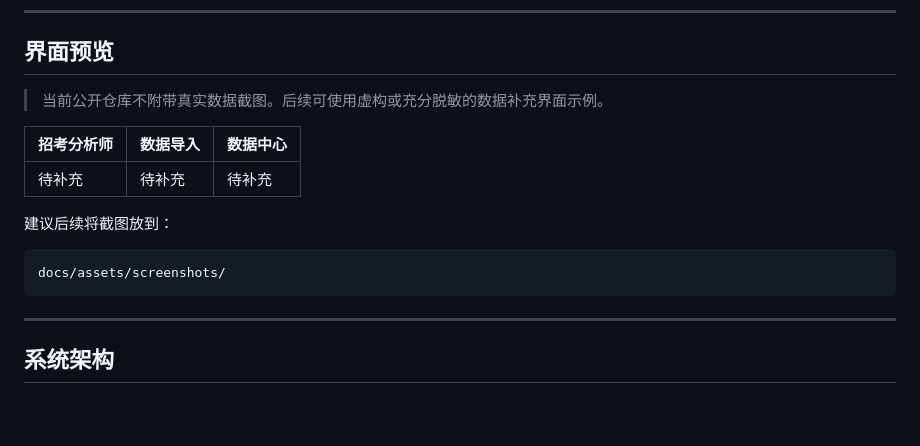
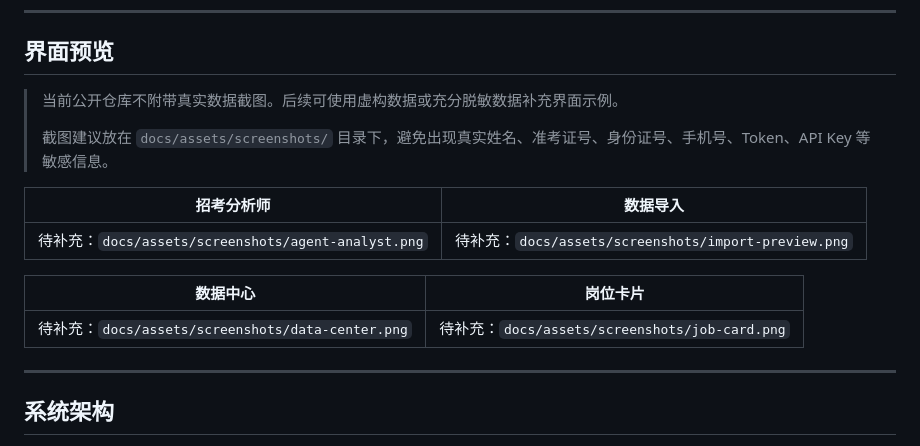
Before and after one commit to hf007019-lgtm/exam-agent, a Markdown page: README.md, the part around the change. GitHub-like rendering; blank space fills up the shorter version.

Commit message:
docs: reserve demo screenshots section

````diff
--- a/README.md
+++ b/README.md
@@ -283,17 +283,17 @@ Agent 会解析问题中的条件，例如：
 
 ## 界面预览
 
-> 当前公开仓库不附带真实数据截图。后续可使用虚构或充分脱敏的数据补充界面示例。
+> 当前公开仓库不附带真实数据截图。后续可使用虚构数据或充分脱敏数据补充界面示例。
+>
+> 截图建议放在 `docs/assets/screenshots/` 目录下，避免出现真实姓名、准考证号、身份证号、手机号、Token、API Key 等敏感信息。
 
-| 招考分析师 | 数据导入 | 数据中心 |
-| ----- | ---- | ---- |
-| 待补充   | 待补充  | 待补充  |
+| 招考分析师 | 数据导入 |
+| --- | --- |
+| 待补充：`docs/assets/screenshots/agent-analyst.png` | 待补充：`docs/assets/screenshots/import-preview.png` |
 
-建议后续将截图放到：
-
-```text
-docs/assets/screenshots/
-```
+| 数据中心 | 岗位卡片 |
+| --- | --- |
+| 待补充：`docs/assets/screenshots/data-center.png` | 待补充：`docs/assets/screenshots/job-card.png` |
 
 ---
 
````
Also changed, not shown: 1 other file.
